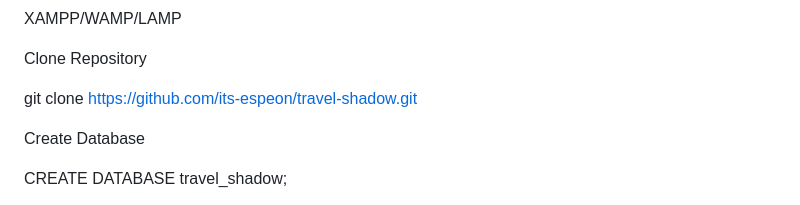
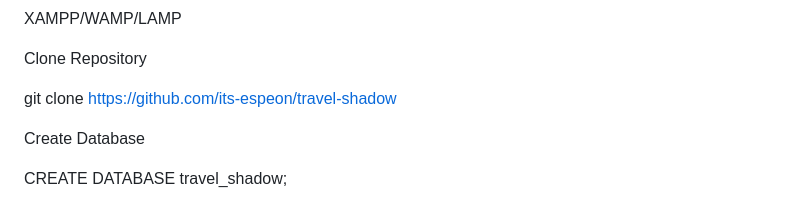
Before and after one commit to its-espeon/travel_shadow, a Markdown page: README.md, the part around the change. GitHub-like rendering.

```diff
--- a/README.md
+++ b/README.md
@@ -223,7 +223,7 @@ XAMPP/WAMP/LAMP
 
 Clone Repository
 
-git clone https://github.com/its-espeon/travel-shadow.git
+git clone https://github.com/its-espeon/travel-shadow
 
 Create Database
 
```
